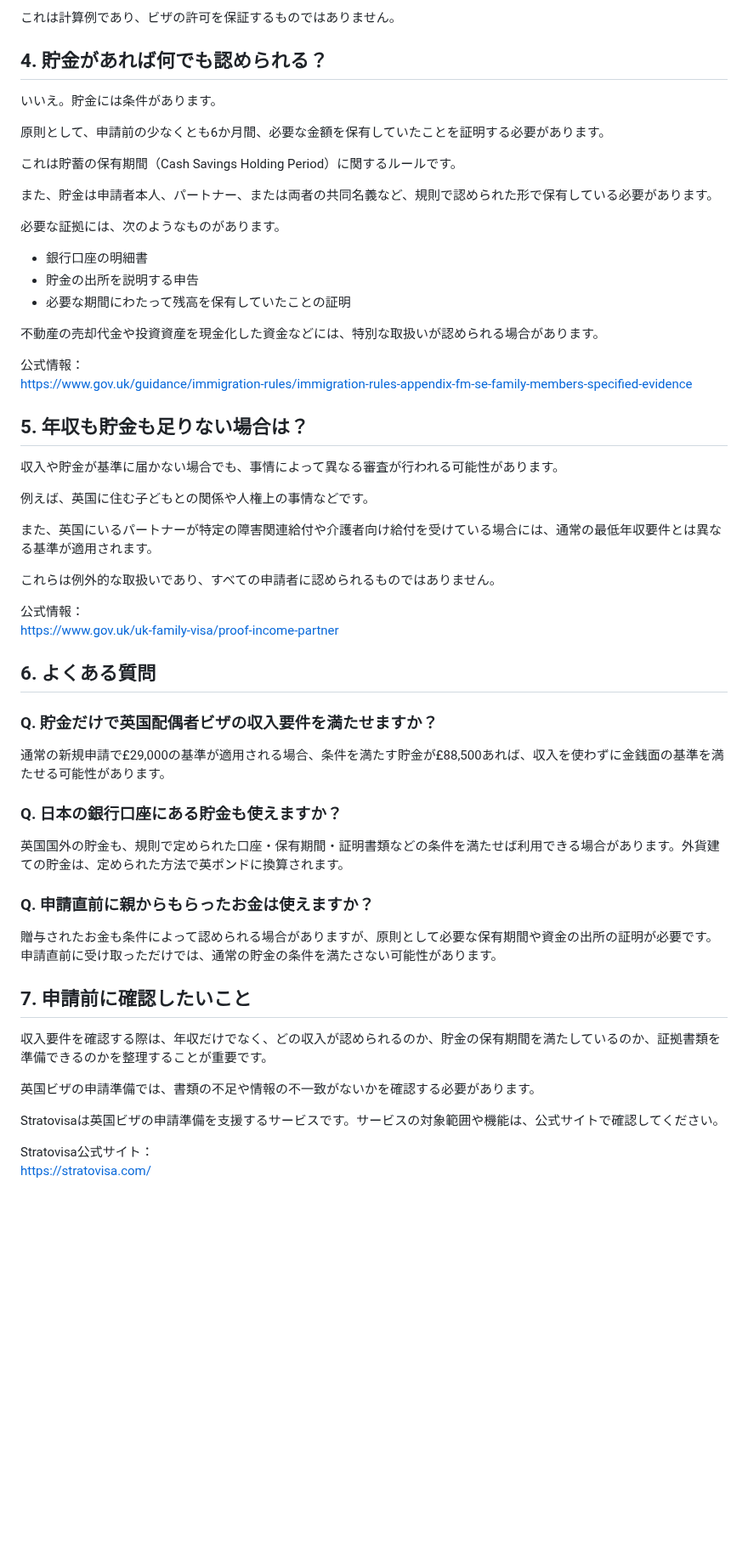
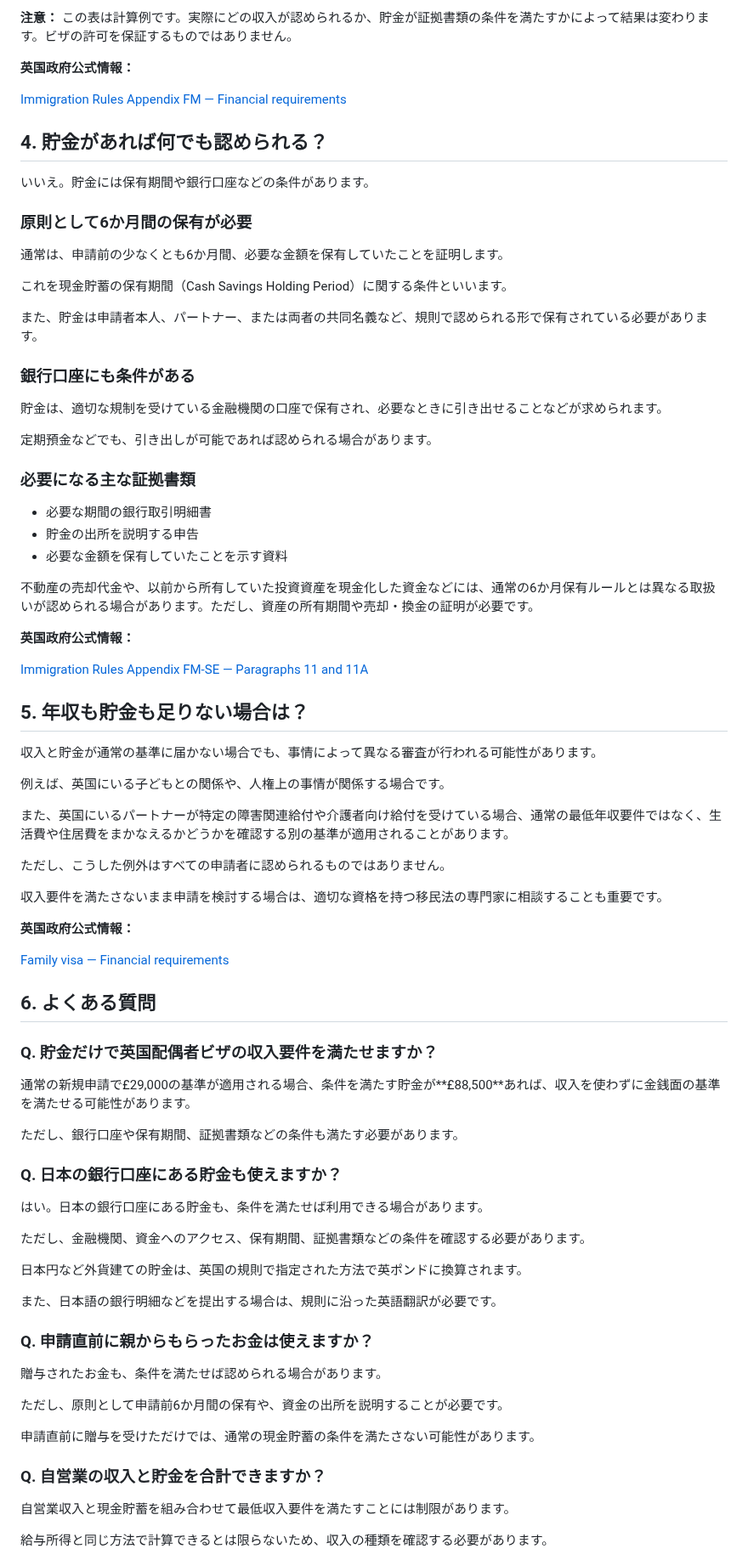
Before and after one commit to shinjisetoyama0820-byte/ukvisafolio, a Markdown page: content/articles/2026-pound29000.md, the part around one of its changes. Shown at 85% size. Drawn GitHub-style; blank space fills up the shorter version.

Commit message:
Update content/articles/2026-pound29000.md (via Pages CMS)

```diff
--- a/content/articles/2026-pound29000.md
+++ b/content/articles/2026-pound29000.md
@@ -70,62 +82,85 @@ source_url: https://www.gov.uk/uk-family-visa/proof-income-partner
 
-これは計算例であり、ビザの許可を保証するものではありません。
+**注意：** この表は計算例です。実際にどの収入が認められるか、貯金が証拠書類の条件を満たすかによって結果は変わります。ビザの許可を保証するものではありません。
+
+**英国政府公式情報：**
+
+[Immigration Rules Appendix FM — Financial requirements](https://www.gov.uk/guidance/immigration-rules/immigration-rules-appendix-fm-family-members)
 
 ## 4. 貯金があれば何でも認められる？
 
-いいえ。貯金には条件があります。
+いいえ。貯金には保有期間や銀行口座などの条件があります。
 
-原則として、申請前の少なくとも6か月間、必要な金額を保有していたことを証明する必要があります。
+### 原則として6か月間の保有が必要
 
-これは貯蓄の保有期間（Cash Savings Holding Period）に関するルールです。
+通常は、申請前の少なくとも6か月間、必要な金額を保有していたことを証明します。
 
-また、貯金は申請者本人、パートナー、または両者の共同名義など、規則で認められた形で保有している必要があります。
+これを現金貯蓄の保有期間（Cash Savings Holding Period）に関する条件といいます。
 
-必要な証拠には、次のようなものがあります。
+また、貯金は申請者本人、パートナー、または両者の共同名義など、規則で認められる形で保有されている必要があります。
 
-- 銀行口座の明細書
+### 銀行口座にも条件がある
+
+貯金は、適切な規制を受けている金融機関の口座で保有され、必要なときに引き出せることなどが求められます。
+
+定期預金などでも、引き出しが可能であれば認められる場合があります。
+
+### 必要になる主な証拠書類
+
+- 必要な期間の銀行取引明細書
 - 貯金の出所を説明する申告
-- 必要な期間にわたって残高を保有していたことの証明
+- 必要な金額を保有していたことを示す資料
 
-不動産の売却代金や投資資産を現金化した資金などには、特別な取扱いが認められる場合があります。
+不動産の売却代金や、以前から所有していた投資資産を現金化した資金などには、通常の6か月保有ルールとは異なる取扱いが認められる場合があります。ただし、資産の所有期間や売却・換金の証明が必要です。
 
-公式情報：
-[https://www.gov.uk/guidance/immigration-rules/immigration-rules-appendix-fm-se-family-members-specified-evidence](https://www.gov.uk/guidance/immigration-rules/immigration-rules-appendix-fm-se-family-members-specified-evidence)
+**英国政府公式情報：**
+
+[Immigration Rules Appendix FM-SE — Paragraphs 11 and 11A](https://www.gov.uk/guidance/immigration-rules/immigration-rules-appendix-fm-se-family-members-specified-evidence)
 
 ## 5. 年収も貯金も足りない場合は？
 
-収入や貯金が基準に届かない場合でも、事情によって異なる審査が行われる可能性があります。
+収入と貯金が通常の基準に届かない場合でも、事情によって異なる審査が行われる可能性があります。
 
-例えば、英国に住む子どもとの関係や人権上の事情などです。
+例えば、英国にいる子どもとの関係や、人権上の事情が関係する場合です。
 
-また、英国にいるパートナーが特定の障害関連給付や介護者向け給付を受けている場合には、通常の最低年収要件とは異なる基準が適用されます。
+また、英国にいるパートナーが特定の障害関連給付や介護者向け給付を受けている場合、通常の最低年収要件ではなく、生活費や住居費をまかなえるかどうかを確認する別の基準が適用されることがあります。
 
-これらは例外的な取扱いであり、すべての申請者に認められるものではありません。
+ただし、こうした例外はすべての申請者に認められるものではありません。
 
-公式情報：
-[https://www.gov.uk/uk-family-visa/proof-income-partner](https://www.gov.uk/uk-family-visa/proof-income-partner)
+収入要件を満たさないまま申請を検討する場合は、適切な資格を持つ移民法の専門家に相談することも重要です。
+
+**英国政府公式情報：**
+
+[Family visa — Financial requirements](https://www.gov.uk/uk-family-visa/proof-income-partner)
 
 ## 6. よくある質問
 
 ### Q. 貯金だけで英国配偶者ビザの収入要件を満たせますか？
 
-通常の新規申請で£29,000の基準が適用される場合、条件を満たす貯金が£88,500あれば、収入を使わずに金銭面の基準を満たせる可能性があります。
+通常の新規申請で£29,000の基準が適用される場合、条件を満たす貯金が**£88,500**あれば、収入を使わずに金銭面の基準を満たせる可能性があります。
+
+ただし、銀行口座や保有期間、証拠書類などの条件も満たす必要があります。
 
 ### Q. 日本の銀行口座にある貯金も使えますか？
 
-英国国外の貯金も、規則で定められた口座・保有期間・証明書類などの条件を満たせば利用できる場合があります。外貨建ての貯金は、定められた方法で英ポンドに換算されます。
+はい。日本の銀行口座にある貯金も、条件を満たせば利用できる場合があります。
+
+ただし、金融機関、資金へのアクセス、保有期間、証拠書類などの条件を確認する必要があります。
+
+日本円など外貨建ての貯金は、英国の規則で指定された方法で英ポンドに換算されます。
+
+また、日本語の銀行明細などを提出する場合は、規則に沿った英語翻訳が必要です。
 
 ### Q. 申請直前に親からもらったお金は使えますか？
 
-贈与されたお金も条件によって認められる場合がありますが、原則として必要な保有期間や資金の出所の証明が必要です。申請直前に受け取っただけでは、通常の貯金の条件を満たさない可能性があります。
+贈与されたお金も、条件を満たせば認められる場合があります。
 
-## 7. 申請前に確認したいこと
+ただし、原則として申請前6か月間の保有や、資金の出所を説明することが必要です。
 
-収入要件を確認する際は、年収だけでなく、どの収入が認められるのか、貯金の保有期間を満たしているのか、証拠書類を準備できるのかを整理することが重要です。
+申請直前に贈与を受けただけでは、通常の現金貯蓄の条件を満たさない可能性があります。
 
-英国ビザの申請準備では、書類の不足や情報の不一致がないかを確認する必要があります。
+### Q. 自営業の収入と貯金を合計できますか？
 
-Stratovisaは英国ビザの申請準備を支援するサービスです。サービスの対象範囲や機能は、公式サイトで確認してください。
+自営業収入と現金貯蓄を組み合わせて最低収入要件を満たすことには制限があります。
 
-Stratovisa公式サイト：
-[https://stratovisa.com/](https://stratovisa.com/)
+給与所得と同じ方法で計算できるとは限らないため、収入の種類を確認する必要があります。
 
```
Also changed, not shown: other parts of content/articles/2026-pound29000.md (+84 -29 lines).
